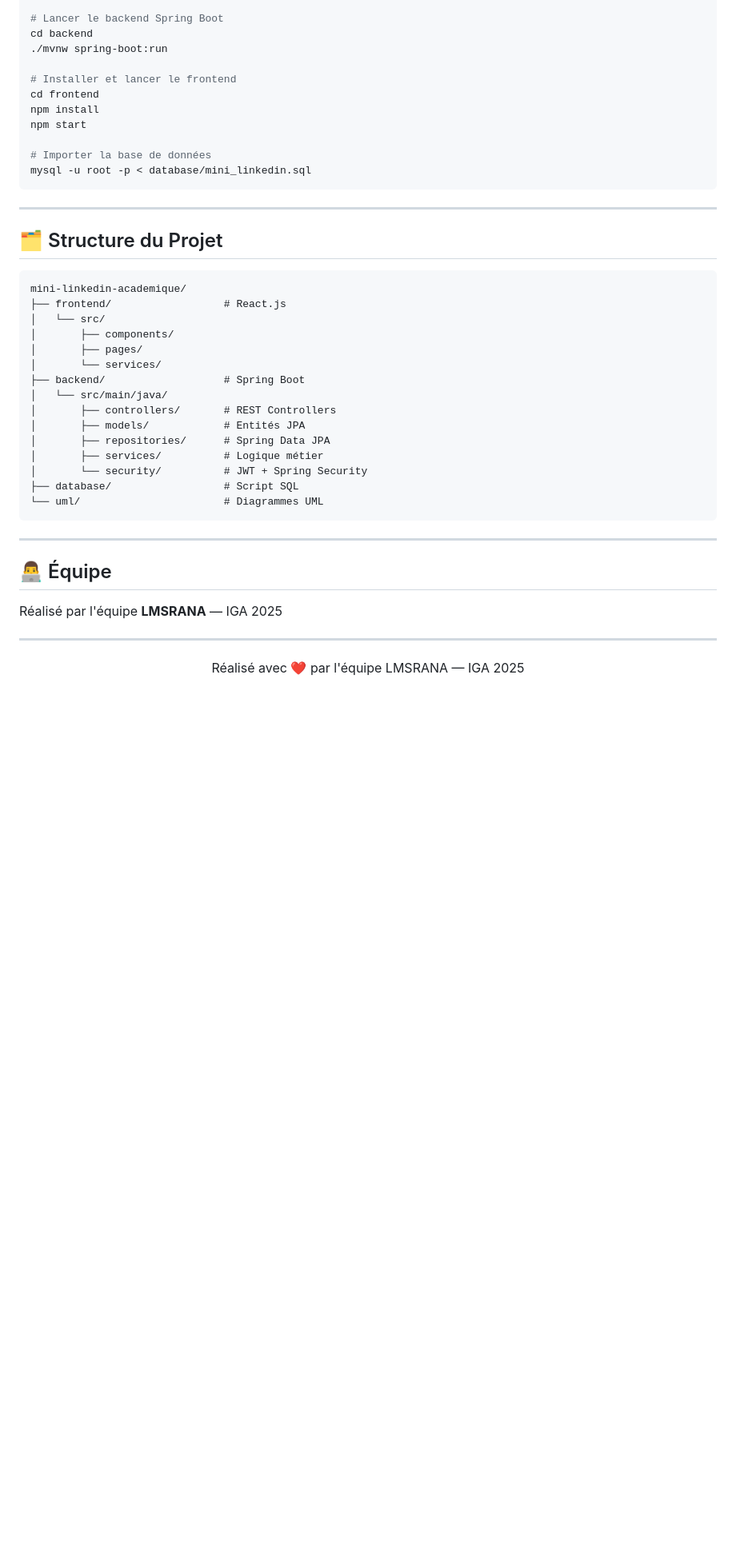
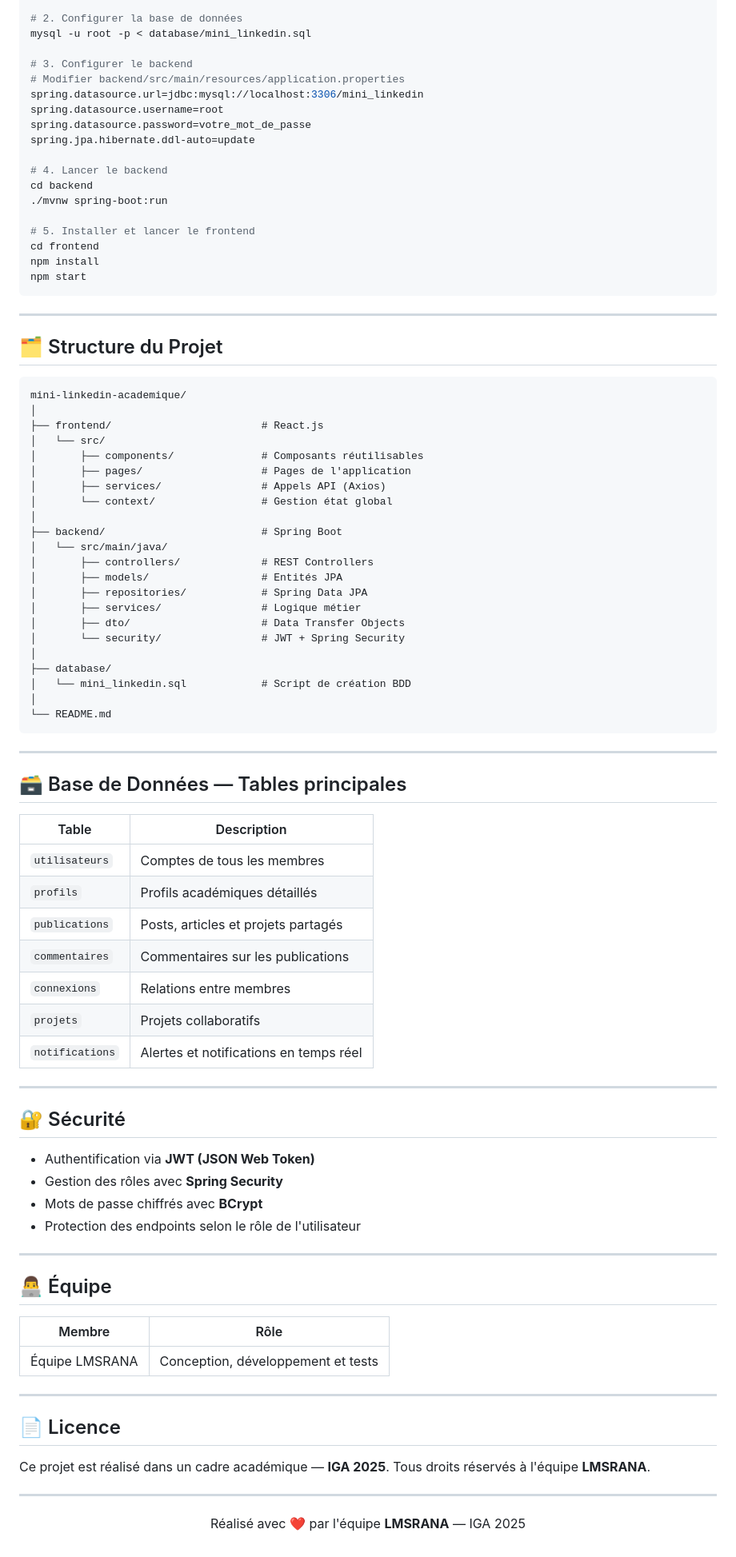
Before and after one commit to Faycal-Lahri/Mini_LinkedIn, a Markdown page: README.md, the part around one of its changes. Shown at 80% size. GitHub-like rendering; blank space fills up the shorter version.

````diff
--- a/README.md
+++ b/README.md
@@ -67,16 +155,23 @@ git clone https://github.com/your-username/mini-linkedin-academique.git
 cd mini-linkedin-academique
 
-# Lancer le backend Spring Boot
+# 2. Configurer la base de données
+mysql -u root -p < database/mini_linkedin.sql
+
+# 3. Configurer le backend
+# Modifier backend/src/main/resources/application.properties
+spring.datasource.url=jdbc:mysql://localhost:3306/mini_linkedin
+spring.datasource.username=root
+spring.datasource.password=votre_mot_de_passe
+spring.jpa.hibernate.ddl-auto=update
+
+# 4. Lancer le backend
 cd backend
 ./mvnw spring-boot:run
 
-# Installer et lancer le frontend
+# 5. Installer et lancer le frontend
 cd frontend
 npm install
 npm start
-
-# Importer la base de données
-mysql -u root -p < database/mini_linkedin.sql
 ```
 
 ---
@@ -84,28 +179,69 @@ mysql -u root -p < database/mini_linkedin.sql
 ## 🗂️ Structure du Projet
 ```
 mini-linkedin-academique/
-├── frontend/                  # React.js
+│
+├── frontend/                        # React.js
 │   └── src/
-│       ├── components/
-│       ├── pages/
-│       └── services/
-├── backend/                   # Spring Boot
+│       ├── components/              # Composants réutilisables
+│       ├── pages/                   # Pages de l'application
+│       ├── services/                # Appels API (Axios)
+│       └── context/                 # Gestion état global
+│
+├── backend/                         # Spring Boot
 │   └── src/main/java/
-│       ├── controllers/       # REST Controllers
-│       ├── models/            # Entités JPA
-│       ├── repositories/      # Spring Data JPA
-│       ├── services/          # Logique métier
-│       └── security/          # JWT + Spring Security
-├── database/                  # Script SQL
-└── uml/                       # Diagrammes UML
+│       ├── controllers/             # REST Controllers
+│       ├── models/                  # Entités JPA
+│       ├── repositories/            # Spring Data JPA
+│       ├── services/                # Logique métier
+│       ├── dto/                     # Data Transfer Objects
+│       └── security/                # JWT + Spring Security
+│
+├── database/
+│   └── mini_linkedin.sql            # Script de création BDD
+│
+└── README.md
 ```
+
+---
+
+## 🗃️ Base de Données — Tables principales
+
+| Table | Description |
+|-------|-------------|
+| `utilisateurs` | Comptes de tous les membres |
+| `profils` | Profils académiques détaillés |
+| `publications` | Posts, articles et projets partagés |
+| `commentaires` | Commentaires sur les publications |
+| `connexions` | Relations entre membres |
+| `projets` | Projets collaboratifs |
+| `notifications` | Alertes et notifications en temps réel |
+
+---
+
+## 🔐 Sécurité
+
+- Authentification via **JWT (JSON Web Token)**
+- Gestion des rôles avec **Spring Security**
+- Mots de passe chiffrés avec **BCrypt**
+- Protection des endpoints selon le rôle de l'utilisateur
 
 ---
 
 ## 👨‍💻 Équipe
 
-Réalisé par l'équipe **LMSRANA** — IGA 2025
+| Membre | Rôle |
+|--------|------|
+| Équipe LMSRANA | Conception, développement et tests |
 
 ---
 
-<p align="center">Réalisé avec ❤️ par l'équipe LMSRANA — IGA 2025</p>
+## 📄 Licence
+
+Ce projet est réalisé dans un cadre académique — **IGA 2025**.
+Tous droits réservés à l'équipe **LMSRANA**.
+
+---
+
+<p align="center">
+  Réalisé avec ❤️ par l'équipe <strong>LMSRANA</strong> — IGA 2025
+</p>
````
Also changed, not shown: other parts of README.md (+123 -35 lines).
